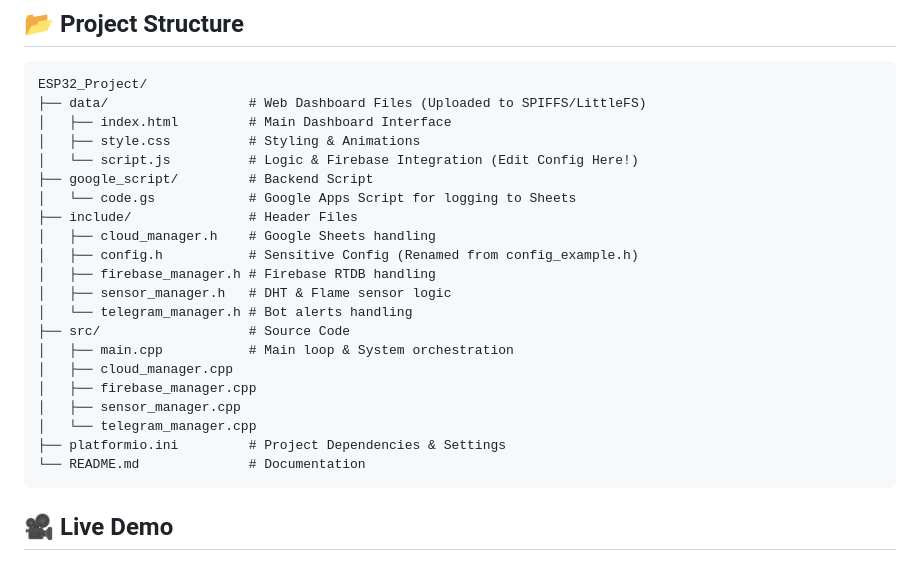
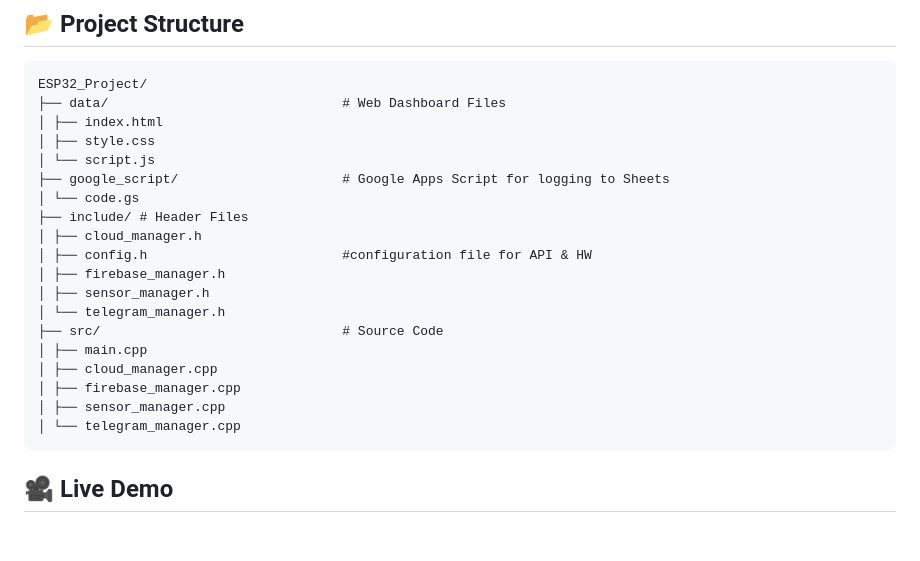
Before and after one commit to Abdelaziz-hassan-Dev/ESP32_Project, a Markdown page: README.md, the part around the change. GitHub-like rendering; blank space fills up the shorter version.

````diff
--- a/README.md
+++ b/README.md
@@ -66,26 +66,24 @@ This flowchart illustrates how the system manages sensors, connectivity, and dec
 
 ```text
 ESP32_Project/
-├── data/                  # Web Dashboard Files (Uploaded to SPIFFS/LittleFS)
-│   ├── index.html         # Main Dashboard Interface
-│   ├── style.css          # Styling & Animations
-│   └── script.js          # Logic & Firebase Integration (Edit Config Here!)
-├── google_script/         # Backend Script
-│   └── code.gs            # Google Apps Script for logging to Sheets
-├── include/               # Header Files
-│   ├── cloud_manager.h    # Google Sheets handling
-│   ├── config.h           # Sensitive Config (Renamed from config_example.h)
-│   ├── firebase_manager.h # Firebase RTDB handling
-│   ├── sensor_manager.h   # DHT & Flame sensor logic
-│   └── telegram_manager.h # Bot alerts handling
-├── src/                   # Source Code
-│   ├── main.cpp           # Main loop & System orchestration
-│   ├── cloud_manager.cpp
-│   ├── firebase_manager.cpp
-│   ├── sensor_manager.cpp
-│   └── telegram_manager.cpp
-├── platformio.ini         # Project Dependencies & Settings
-└── README.md              # Documentation
+├── data/                              # Web Dashboard Files
+│ ├── index.html
+│ ├── style.css
+│ └── script.js
+├── google_script/                     # Google Apps Script for logging to Sheets
+│ └── code.gs
+├── include/ # Header Files
+│ ├── cloud_manager.h
+│ ├── config.h                         #configuration file for API & HW
+│ ├── firebase_manager.h
+│ ├── sensor_manager.h
+│ └── telegram_manager.h
+├── src/                               # Source Code
+│ ├── main.cpp
+│ ├── cloud_manager.cpp
+│ ├── firebase_manager.cpp
+│ ├── sensor_manager.cpp
+│ └── telegram_manager.cpp
 ```
 
 ## 🎥 Live Demo
````
